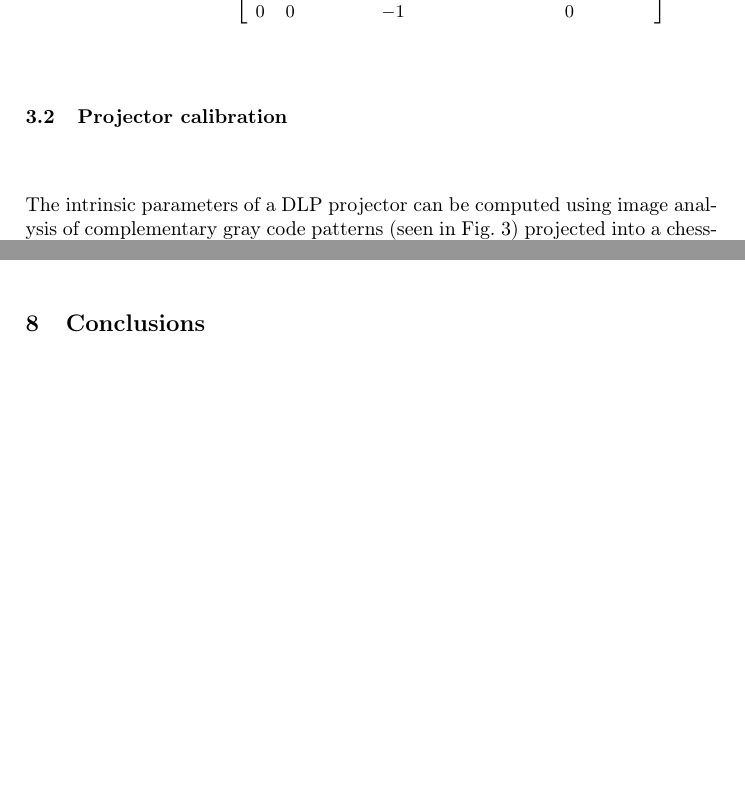
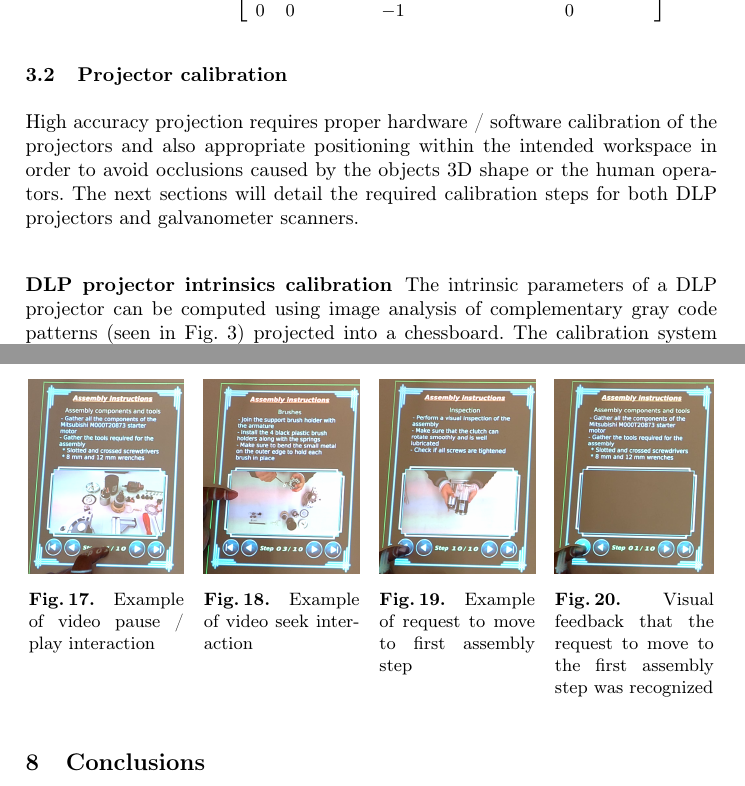
Before and after one commit to carlosmccosta/assembly_projection_mapping_teaching_article, a LaTeX thesis (master.tex, which reads tex/sections/implementation.tex, tex/sections/training.tex): two parts of pages 3 and 13 of 13 before the commit and two parts of pages 3 and 14 of 14 after it, joined at a grey line, cut so that both start at the same text, the shorter picture padded with empty space. Compiled offline with pdfLaTeX.

Commit message:
Added interaction images.

```diff
--- a/tex/sections/implementation.tex
+++ b/tex/sections/implementation.tex
@@ -62,6 +62,11 @@ Both projection mapping prototypes modeled the projector with a pinhole camera \
 
 \subsection{Projector calibration}
 
+High accuracy projection requires proper hardware / software calibration of the projectors and also appropriate positioning within the intended workspace in order to avoid occlusions caused by the objects 3D shape or the human operators. The next sections will detail the required calibration steps for both \gls{dlp} projectors and galvanometer scanners.
+
+
+\subsubsection{\glsentrytext{dlp} projector intrinsics calibration}
+
 The intrinsic parameters of a \gls{dlp} projector can be computed using image analysis of complementary gray code patterns (seen in \cref{fig:dlp-calibration-pattern-wall}) projected into a chessboard. The calibration system proposed in \cite{Moreno2012} was used to retrieve the 5 intrinsic parameters (Fx, Fy, Cx, Cy, S) of the projector along with the 3D position and rotation of the projector in relation to the camera. It was used 5 sets of 42 gray code image patterns captured with the chessboard in different positions and orientations in relation to the projector, that was at a distance of 2.2 meters from the table workspace. After calibration it was projected a validation pattern to evaluate the accuracy of the projection, and it can be seen in \cref{fig:dlp-projected-chessboard} that the white squares were projected into the chessboard with sub-millimeter accuracy.
 
 \begin{figure}[H]
--- a/tex/sections/training.tex
+++ b/tex/sections/training.tex
@@ -42,3 +42,45 @@ Results text.
 		{\caption{Detailed view of the assembled object projection}\label{fig:projection-mapping-2}}
 	\end{floatrow}
 \end{figure}
+
+
+
+\begin{figure}[H]
+	\begin{floatrow}[4]
+		\ffigbox[\FBwidth]
+		{\includegraphics[height=.177\textheight]{interaction-pause}}
+		{\caption{Example of video pause / play interaction}\label{fig:interaction-pause}}
+		\ffigbox[\FBwidth]
+		{\includegraphics[height=.177\textheight]{interaction-seek}}
+		{\caption{Example of video seek interaction}\label{fig:interaction-seek}}
+		\ffigbox[\FBwidth]
+		{\includegraphics[height=.177\textheight]{interaction-first-0}}
+		{\caption{Example of request to move to first assembly step}\label{fig:interaction-first-0}}
+		\ffigbox[\FBwidth]
+		{\includegraphics[height=.177\textheight]{interaction-first-1}}
+		{\caption{Visual feedback that the request to move to the first assembly step was recognized}\label{fig:interaction-first-1}}
+	\end{floatrow}
+\end{figure}
+
+
+%\begin{figure}[H]
+%	\begin{floatrow}[2]
+%		\ffigbox[\FBwidth]
+%		{\includegraphics[height=.3\textheight]{interaction-pause}}
+%		{\caption{Example of video pause / play interaction}\label{fig:interaction-pause}}
+%		\ffigbox[\FBwidth]
+%		{\includegraphics[height=.3\textheight]{interaction-seek}}
+%		{\caption{Example of video seek interaction}\label{fig:interaction-seek}}
+%	\end{floatrow}
+%\end{figure}
+%
+%\begin{figure}[H]
+%	\begin{floatrow}[2]
+%		\ffigbox[\FBwidth]
+%		{\includegraphics[height=.3\textheight]{interaction-first-0}}
+%		{\caption{Example of request to move to first assembly step}\label{fig:interaction-first-0}}
+%		\ffigbox[\FBwidth]
+%		{\includegraphics[height=.3\textheight]{interaction-first-1}}
+%		{\caption{Visual feedback that the request to move to the first assembly step was recognized}\label{fig:interaction-first-1}}
+%	\end{floatrow}
+%\end{figure}
```
Also changed, not shown: figures/human-machine-interface.png, figures/interaction-first-0.png (added), figures/interaction-first-1.png (added), figures/interaction-pause.png (added), figures/interaction-seek.png (added), tex/sections/implementation.tex (2 more changed lines).
